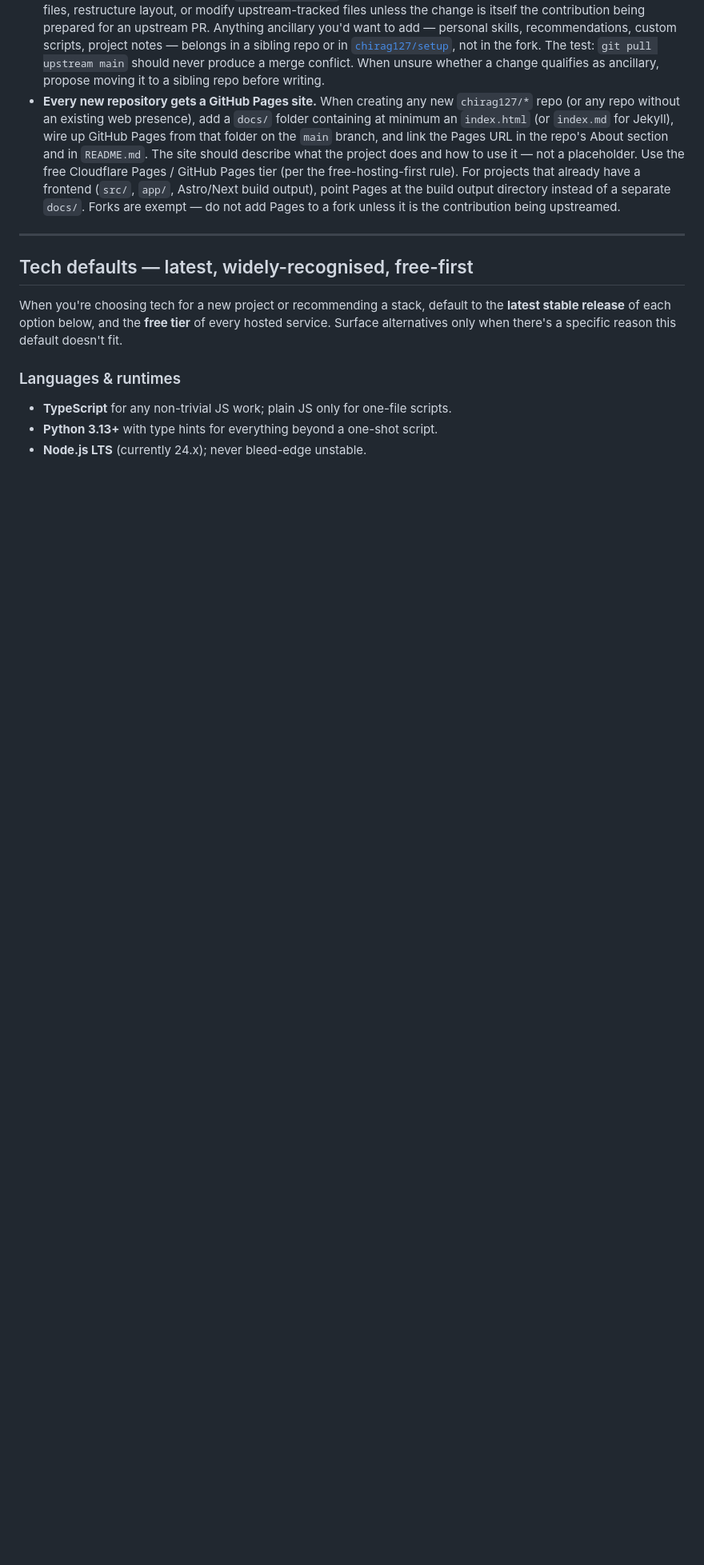
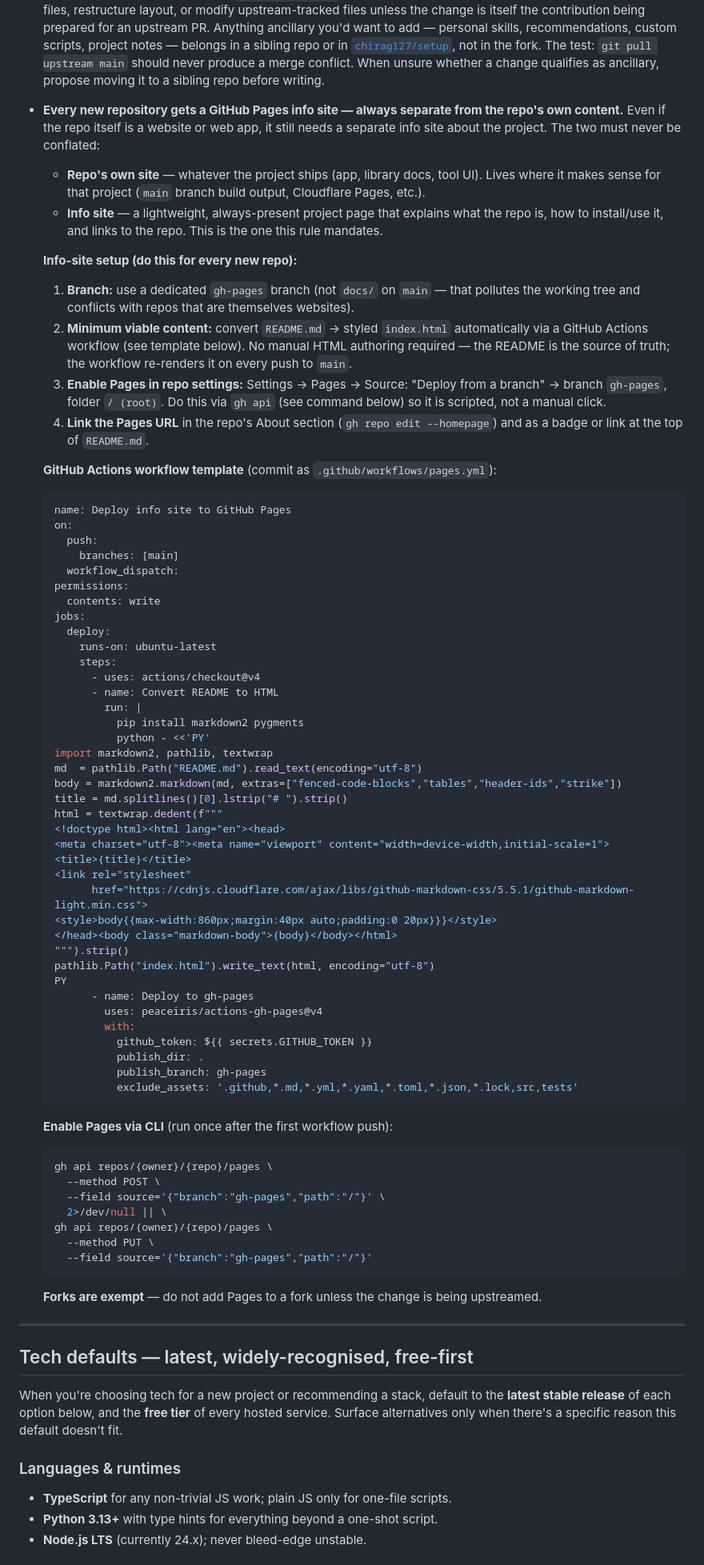
Before and after one commit to chirag127/agents-md, a Markdown page: AGENTS.md, the part around one of its changes. Shown at 80% size. Drawn GitHub-style; blank space fills up the shorter version.

Commit message:
feat(rules): rework GitHub Pages rule — separate info site, gh-pages branch, README→HTML workflow
Key changes from the previous rule:
- Info site is always separate from the repo's own content, even when
  the repo itself is a website/web app
- Use gh-pages branch (not docs/ on main) to avoid polluting working tree
- Minimum viable site = GH Actions workflow that auto-converts README.md
  to styled index.html via markdown2 + github-markdown-css on every push
- Enable Pages via 'gh api' CLI (scripted, not a manual settings click)
- Include full workflow template and gh api command in the rule itself
- Forks remain exempt

````diff
--- a/AGENTS.md
+++ b/AGENTS.md
@@ -175,15 +175,81 @@ e-commerce, Stack Overflow, Bitcoin) are in the same repo under `okf/`.
   not in the fork. The test: `git pull upstream main` should never produce a merge conflict.
   When unsure whether a change qualifies as ancillary, propose moving it to a sibling repo
   before writing.
-- **Every new repository gets a GitHub Pages site.** When creating any new `chirag127/*` repo
-  (or any repo without an existing web presence), add a `docs/` folder containing at minimum
-  an `index.html` (or `index.md` for Jekyll), wire up GitHub Pages from that folder on the
-  `main` branch, and link the Pages URL in the repo's About section and in `README.md`. The
-  site should describe what the project does and how to use it — not a placeholder. Use the
-  free Cloudflare Pages / GitHub Pages tier (per the free-hosting-first rule). For projects
-  that already have a frontend (`src/`, `app/`, Astro/Next build output), point Pages at the
-  build output directory instead of a separate `docs/`. Forks are exempt — do not add Pages
-  to a fork unless it is the contribution being upstreamed.
+- **Every new repository gets a GitHub Pages info site — always separate from the repo's own
+  content.** Even if the repo itself is a website or web app, it still needs a separate info
+  site about the project. The two must never be conflated:
+  - **Repo's own site** — whatever the project ships (app, library docs, tool UI). Lives where
+    it makes sense for that project (`main` branch build output, Cloudflare Pages, etc.).
+  - **Info site** — a lightweight, always-present project page that explains what the repo is,
+    how to install/use it, and links to the repo. This is the one this rule mandates.
+
+  **Info-site setup (do this for every new repo):**
+  1. **Branch:** use a dedicated `gh-pages` branch (not `docs/` on `main` — that pollutes the
+     working tree and conflicts with repos that are themselves websites).
+  2. **Minimum viable content:** convert `README.md` → styled `index.html` automatically via a
+     GitHub Actions workflow (see template below). No manual HTML authoring required — the
+     README is the source of truth; the workflow re-renders it on every push to `main`.
+  3. **Enable Pages in repo settings:** Settings → Pages → Source: "Deploy from a branch" →
+     branch `gh-pages`, folder `/ (root)`. Do this via `gh api` (see command below) so it is
+     scripted, not a manual click.
+  4. **Link the Pages URL** in the repo's About section (`gh repo edit --homepage`) and as a
+     badge or link at the top of `README.md`.
+
+  **GitHub Actions workflow template** (commit as `.github/workflows/pages.yml`):
+
+  ```yaml
+  name: Deploy info site to GitHub Pages
+  on:
+    push:
+      branches: [main]
+    workflow_dispatch:
+  permissions:
+    contents: write
+  jobs:
+    deploy:
+      runs-on: ubuntu-latest
+      steps:
+        - uses: actions/checkout@v4
+        - name: Convert README to HTML
+          run: |
+            pip install markdown2 pygments
+            python - <<'PY'
+  import markdown2, pathlib, textwrap
+  md  = pathlib.Path("README.md").read_text(encoding="utf-8")
+  body = markdown2.markdown(md, extras=["fenced-code-blocks","tables","header-ids","strike"])
+  title = md.splitlines()[0].lstrip("# ").strip()
+  html = textwrap.dedent(f"""
+  <!doctype html><html lang="en"><head>
+  <meta charset="utf-8"><meta name="viewport" content="width=device-width,initial-scale=1">
+  <title>{title}</title>
+  <link rel="stylesheet"
+        href="https://cdnjs.cloudflare.com/ajax/libs/github-markdown-css/5.5.1/github-markdown-light.min.css">
+  <style>body{{max-width:860px;margin:40px auto;padding:0 20px}}}</style>
+  </head><body class="markdown-body">{body}</body></html>
+  """).strip()
+  pathlib.Path("index.html").write_text(html, encoding="utf-8")
+  PY
+        - name: Deploy to gh-pages
+          uses: peaceiris/actions-gh-pages@v4
+          with:
+            github_token: ${{ secrets.GITHUB_TOKEN }}
+            publish_dir: .
+            publish_branch: gh-pages
+            exclude_assets: '.github,*.md,*.yml,*.yaml,*.toml,*.json,*.lock,src,tests'
+  ```
+
+  **Enable Pages via CLI** (run once after the first workflow push):
+  ```bash
+  gh api repos/{owner}/{repo}/pages \
+    --method POST \
+    --field source='{"branch":"gh-pages","path":"/"}' \
+    2>/dev/null || \
+  gh api repos/{owner}/{repo}/pages \
+    --method PUT \
+    --field source='{"branch":"gh-pages","path":"/"}'
+  ```
+
+  **Forks are exempt** — do not add Pages to a fork unless the change is being upstreamed.
 
 ---
 
````
Also changed, not shown: other parts of AGENTS.md (+1 -1 lines).
